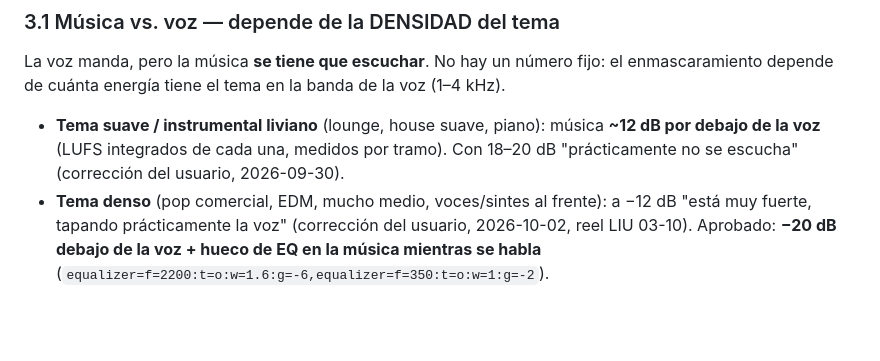
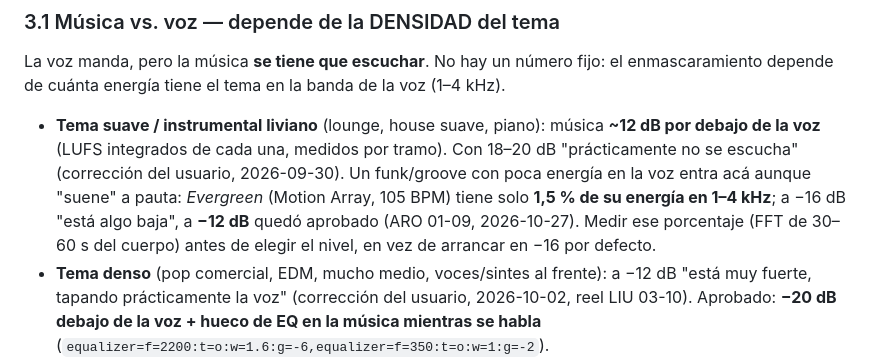
Before and after one commit to elevate-dev-team/elevate-edicion, a Markdown page: base/edicion-reels-base/SKILL.md, the part around the change. Rendered like a GitHub page; blank space fills up the shorter version.

Commit message:
Base (ARO 01-09): funk liviano por densidad medida a −12 dB bajo la voz
Co-Authored-By: Claude Opus 5.5 <noreply@anthropic.com>

```diff
--- a/base/edicion-reels-base/SKILL.md
+++ b/base/edicion-reels-base/SKILL.md
@@ -52,7 +52,7 @@ El audio es la mitad del video (palabras del usuario). Cada corrección nueva de
 
 ### 3.1 Música vs. voz — depende de la DENSIDAD del tema
 La voz manda, pero la música **se tiene que escuchar**. No hay un número fijo: el enmascaramiento depende de cuánta energía tiene el tema en la banda de la voz (1–4 kHz).
-- **Tema suave / instrumental liviano** (lounge, house suave, piano): música **~12 dB por debajo de la voz** (LUFS integrados de cada una, medidos por tramo). Con 18–20 dB "prácticamente no se escucha" (corrección del usuario, 2026-09-30).
+- **Tema suave / instrumental liviano** (lounge, house suave, piano): música **~12 dB por debajo de la voz** (LUFS integrados de cada una, medidos por tramo). Con 18–20 dB "prácticamente no se escucha" (corrección del usuario, 2026-09-30). Un funk/groove con poca energía en la voz entra acá aunque "suene" a pauta: *Evergreen* (Motion Array, 105 BPM) tiene solo **1,5 % de su energía en 1–4 kHz**; a −16 dB "está algo baja", a **−12 dB** quedó aprobado (ARO 01-09, 2026-10-27). Medir ese porcentaje (FFT de 30–60 s del cuerpo) antes de elegir el nivel, en vez de arrancar en −16 por defecto.
 - **Tema denso** (pop comercial, EDM, mucho medio, voces/sintes al frente): a −12 dB "está muy fuerte, tapando prácticamente la voz" (corrección del usuario, 2026-10-02, reel LIU 03-10). Aprobado: **−20 dB debajo de la voz + hueco de EQ en la música mientras se habla** (`equalizer=f=2200:t=o:w=1.6:g=-6,equalizer=f=350:t=o:w=1:g=-2`).
 - Cómo hacerlo: dos copias de la música (con hueco de EQ para los tramos hablados y limpia para los tramos solo música), cruzadas con `volume=...:eval=frame` en los cambios de sección. En un **tramo solo música** (cuerpo musical sin voz) la música va al frente, al nivel de la voz.
 - Ante la duda con un tema nuevo, empezar en −16 dB y escuchar/medir; avisar al usuario qué nivel quedó.
```
